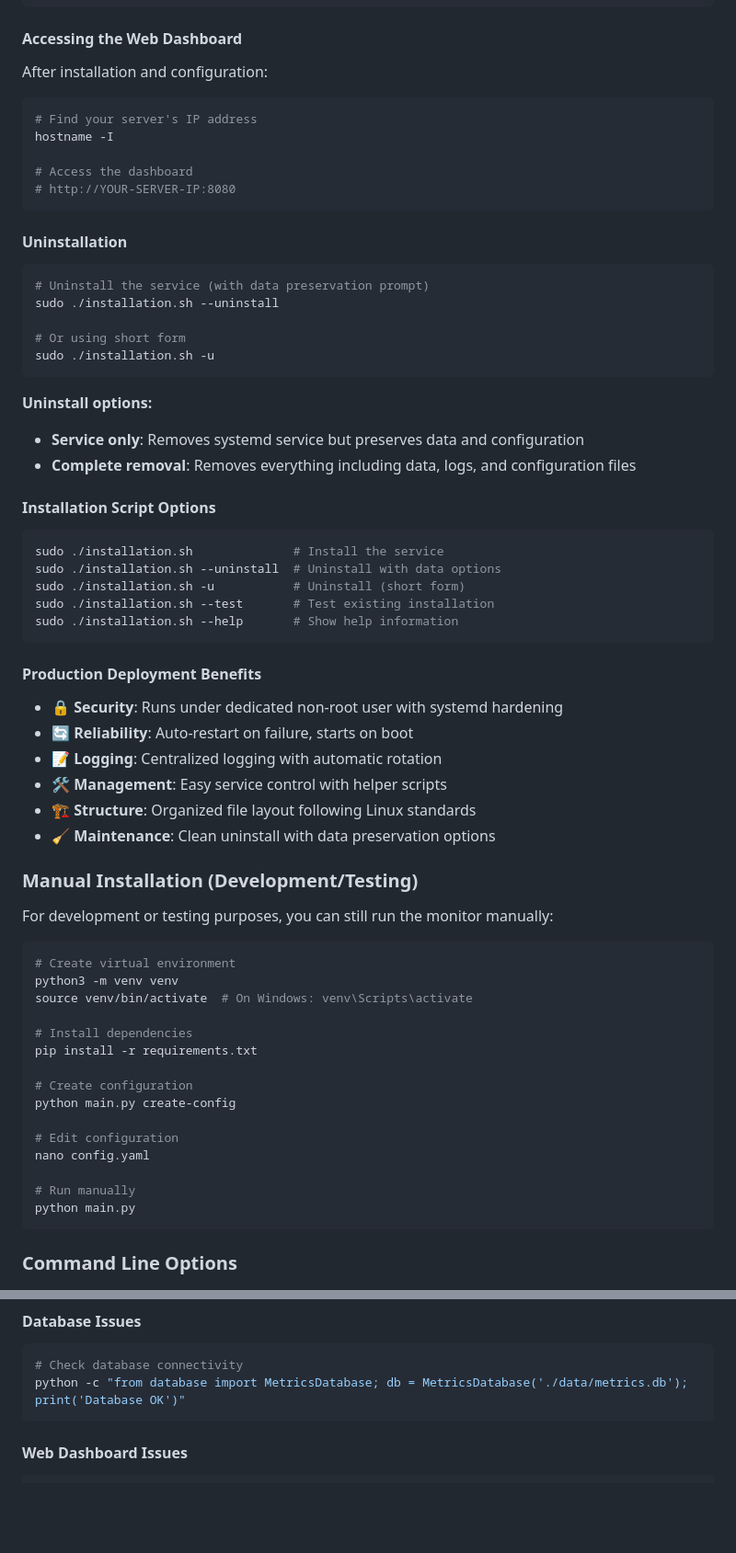
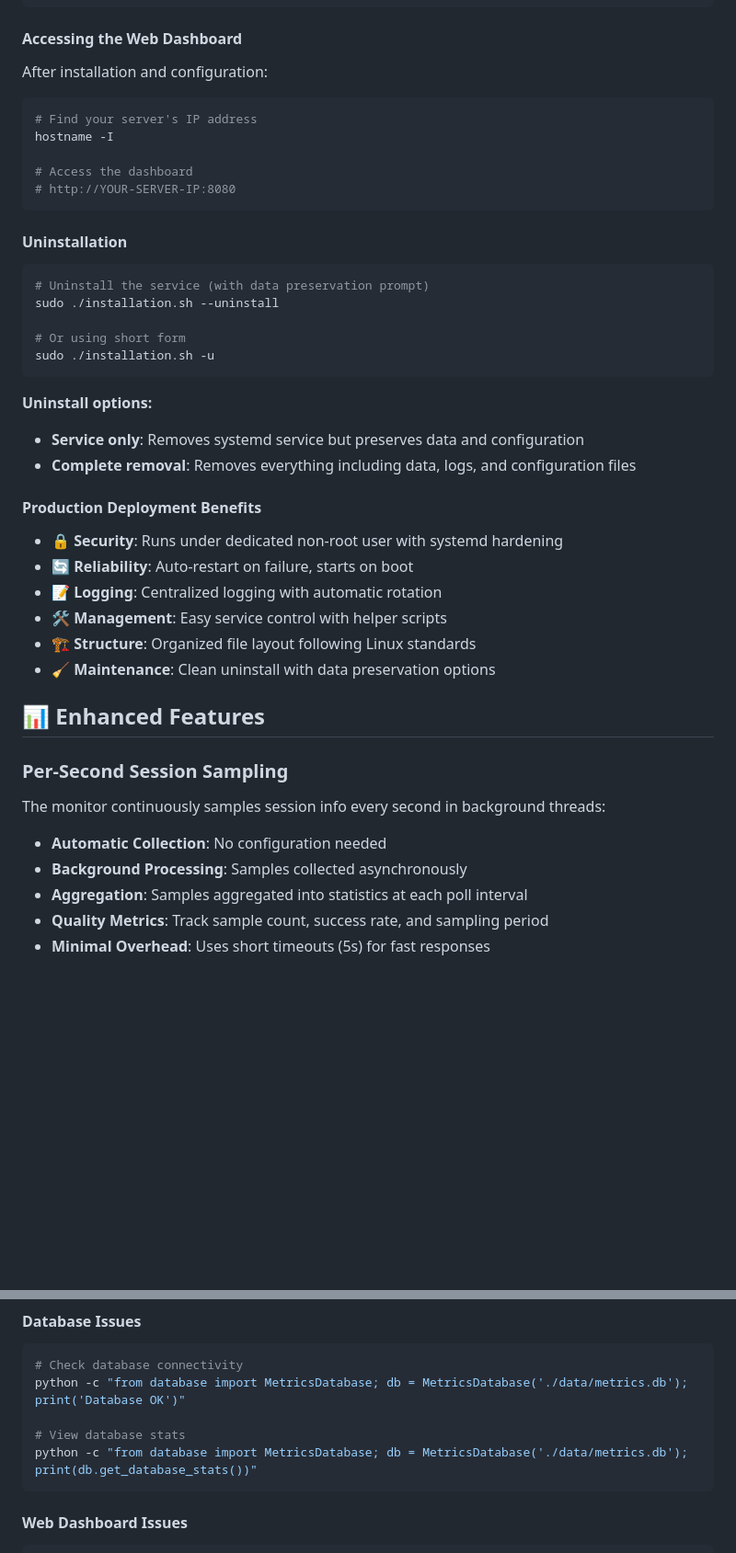
Before and after one commit to mancow2001/PALO-PANOS-MONITOR, a Markdown page: README.md, 2 parts joined by grey strips. Shown at 92% size. Rendered like a GitHub page; blank space fills up the shorter version.

````diff
--- a/README.md
+++ b/README.md
@@ -272,7 +273,6 @@ sudo journalctl -u panos-monitor -f   # Follow logs
 #### **Accessing the Web Dashboard**
 
 After installation and configuration:
-
 ```bash
 # Find your server's IP address
 hostname -I
@@ -282,7 +282,6 @@ hostname -I
 ```
 
 #### **Uninstallation**
-
 ```bash
 # Uninstall the service (with data preservation prompt)
 sudo ./installation.sh --uninstall
@@ -295,16 +294,6 @@ sudo ./installation.sh -u
 - **Service only**: Removes systemd service but preserves data and configuration
 - **Complete removal**: Removes everything including data, logs, and configuration files
 
-#### **Installation Script Options**
-
-```bash
-sudo ./installation.sh              # Install the service
-sudo ./installation.sh --uninstall  # Uninstall with data options
-sudo ./installation.sh -u           # Uninstall (short form)
-sudo ./installation.sh --test       # Test existing installation
-sudo ./installation.sh --help       # Show help information
-```
-
 #### **Production Deployment Benefits**
 
 - 🔒 **Security**: Runs under dedicated non-root user with systemd hardening
@@ -314,27 +303,14 @@ sudo ./installation.sh --help       # Show help information
 - 🏗️ **Structure**: Organized file layout following Linux standards
 - 🧹 **Maintenance**: Clean uninstall with data preservation options
 
-### Manual Installation (Development/Testing)
+## 📊 Enhanced Features
 
-For development or testing purposes, you can still run the monitor manually:
+### **Per-Second Session Sampling**
 
-```bash
-# Create virtual environment
-python3 -m venv venv
-source venv/bin/activate  # On Windows: venv\Scripts\activate
+The monitor continuously samples session info every second in background threads:
+- **Automatic Collection**: No configuration needed
+- **Background Processing**: Samples collected asynchronously
+- **Aggregation**: Samples aggregated into statistics at each poll interval
+- **Quality Metrics**: Track sample count, success rate, and sampling period
+- **Minimal Overhead**: Uses short timeouts (5s) for fast responses
 
-# Install dependencies
-pip install -r requirements.txt
-
-# Create configuration
-python main.py create-config
-
-# Edit configuration
-nano config.yaml
-
-# Run manually
-python main.py
-```
-
-### Command Line Options
-
@@ -522,6 +530,9 @@ python -c "import yaml; yaml.safe_load(open('config.yaml'))"
 ```bash
 # Check database connectivity
 python -c "from database import MetricsDatabase; db = MetricsDatabase('./data/metrics.db'); print('Database OK')"
+
+# View database stats
+python -c "from database import MetricsDatabase; db = MetricsDatabase('./data/metrics.db'); print(db.get_database_stats())"
 ```
 
 #### Web Dashboard Issues
````
Also changed, not shown: other parts of README.md (+178 -107 lines).
